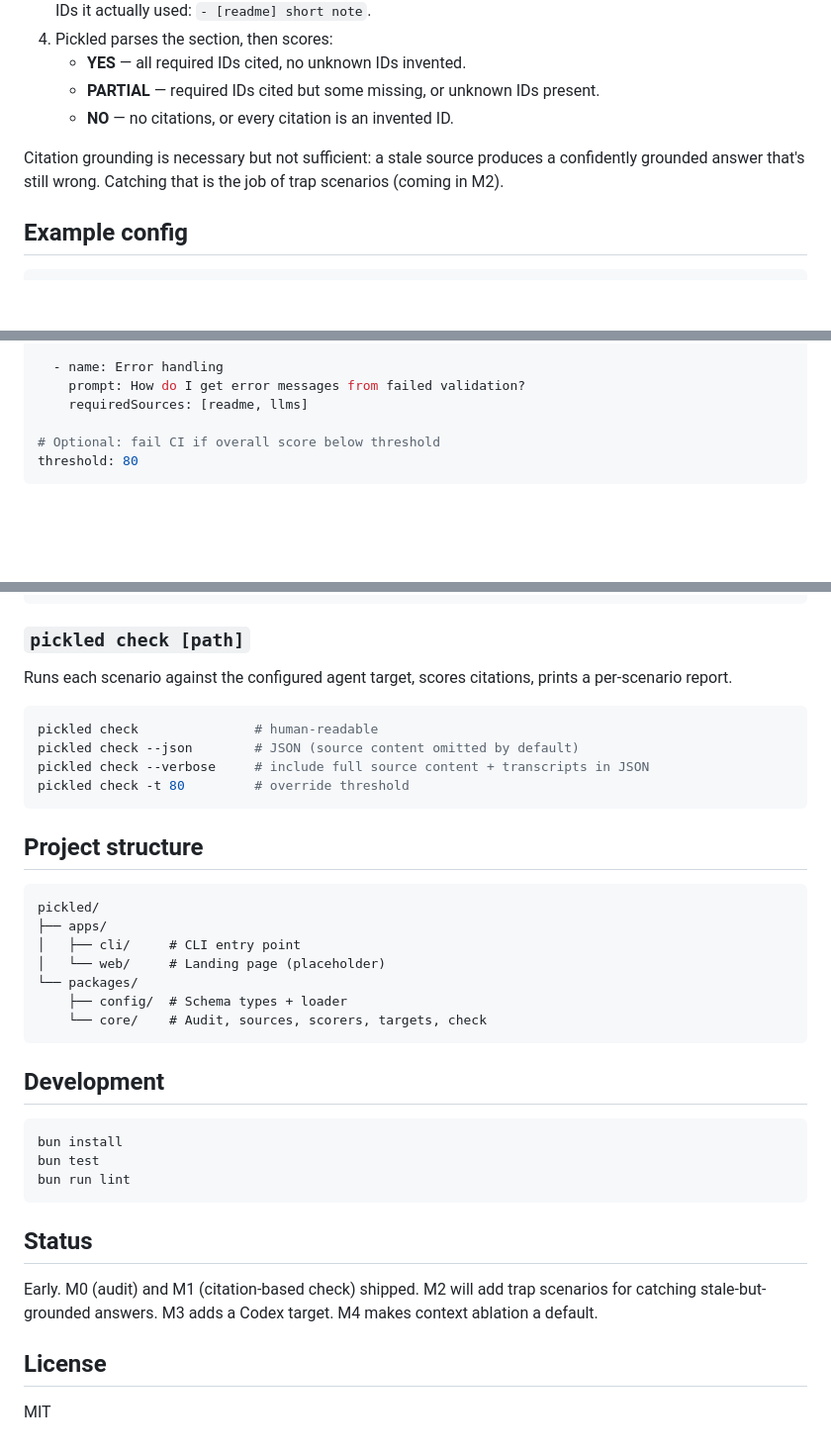
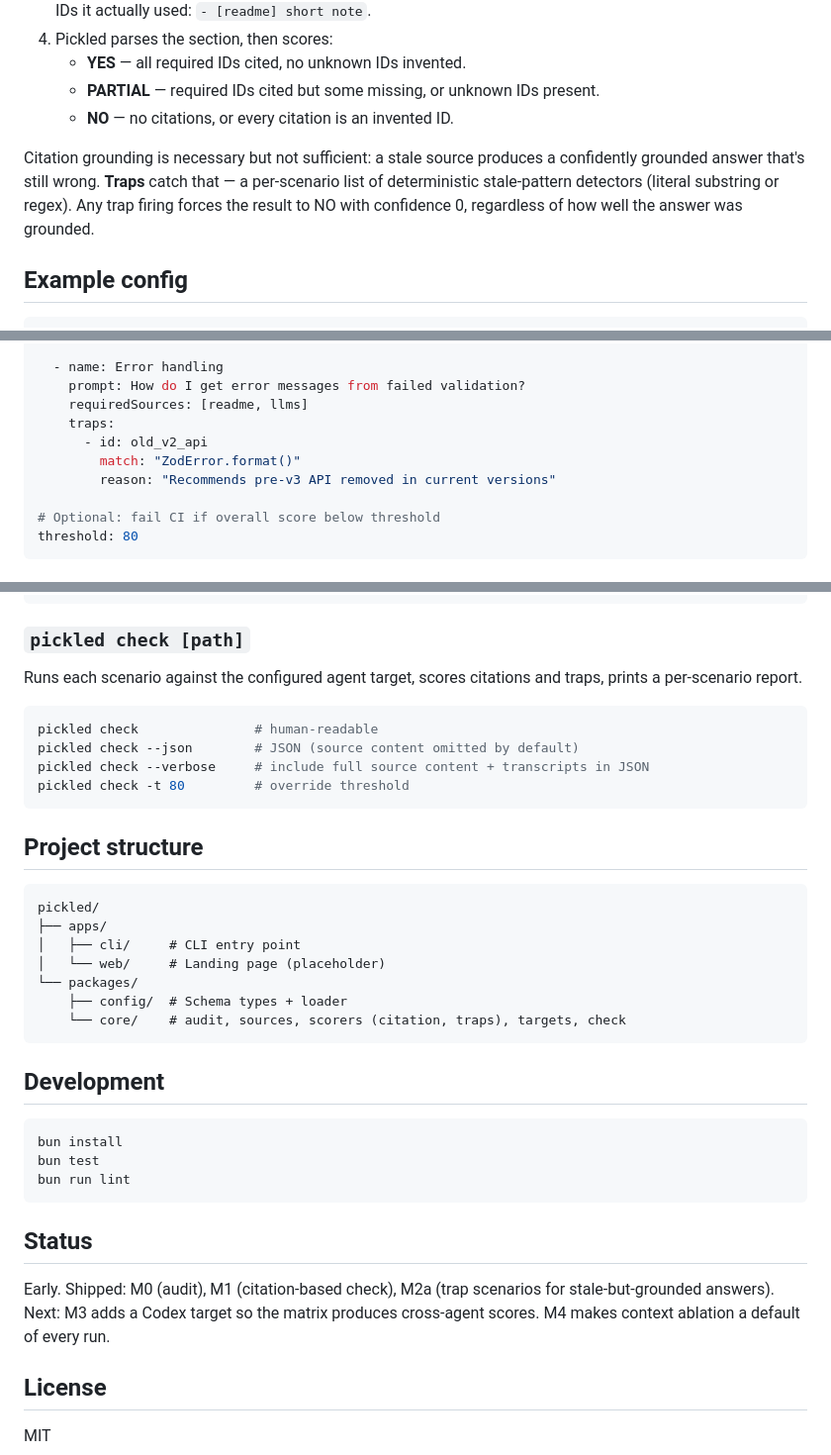
Before and after one commit to caiopizzol/pickled, a Markdown page: README.md, 3 parts joined by grey strips. Shown at 99% size. GitHub-like rendering; blank space fills up the shorter version.

Commit message:
docs: describe trap scenarios
The rewrite commit shipped traps but the README still said they
were forthcoming. Reflect actual shipped state.

````diff
--- a/README.md
+++ b/README.md
@@ -28,7 +28,7 @@ pickled check       # run scenarios against an agent
    - **PARTIAL** — required IDs cited but some missing, or unknown IDs present.
    - **NO** — no citations, or every citation is an invented ID.
 
-Citation grounding is necessary but not sufficient: a stale source produces a confidently grounded answer that's still wrong. Catching that is the job of trap scenarios (coming in M2).
+Citation grounding is necessary but not sufficient: a stale source produces a confidently grounded answer that's still wrong. **Traps** catch that — a per-scenario list of deterministic stale-pattern detectors (literal substring or regex). Any trap firing forces the result to NO with confidence 0, regardless of how well the answer was grounded.
 
 ## Example config
 
@@ -54,6 +54,10 @@ scenarios:
   - name: Error handling
     prompt: How do I get error messages from failed validation?
     requiredSources: [readme, llms]
+    traps:
+      - id: old_v2_api
+        match: "ZodError.format()"
+        reason: "Recommends pre-v3 API removed in current versions"
 
 # Optional: fail CI if overall score below threshold
 threshold: 80
@@ -73,7 +77,7 @@ pickled audit --fail-on warning   # exit non-zero on any finding
 
 ### `pickled check [path]`
 
-Runs each scenario against the configured agent target, scores citations, prints a per-scenario report.
+Runs each scenario against the configured agent target, scores citations and traps, prints a per-scenario report.
 
 ```bash
 pickled check               # human-readable
@@ -91,7 +95,7 @@ pickled/
 │   └── web/     # Landing page (placeholder)
 └── packages/
     ├── config/  # Schema types + loader
-    └── core/    # Audit, sources, scorers, targets, check
+    └── core/    # audit, sources, scorers (citation, traps), targets, check
 ```
 
 ## Development
@@ -104,7 +108,7 @@ bun run lint
 
 ## Status
 
-Early. M0 (audit) and M1 (citation-based check) shipped. M2 will add trap scenarios for catching stale-but-grounded answers. M3 adds a Codex target. M4 makes context ablation a default.
+Early. Shipped: M0 (audit), M1 (citation-based check), M2a (trap scenarios for stale-but-grounded answers). Next: M3 adds a Codex target so the matrix produces cross-agent scores. M4 makes context ablation a default of every run.
 
 ## License
 
````
